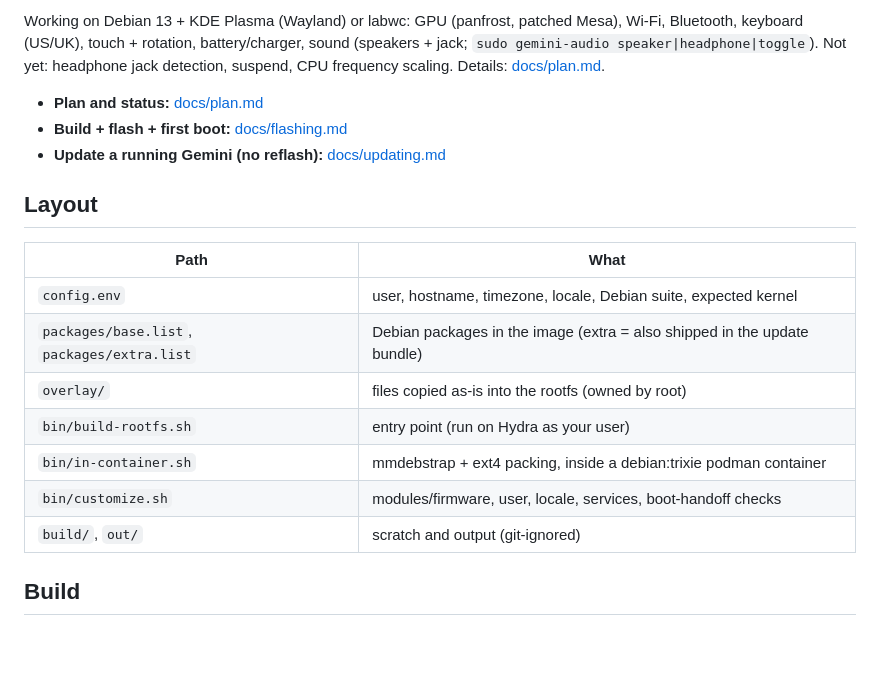
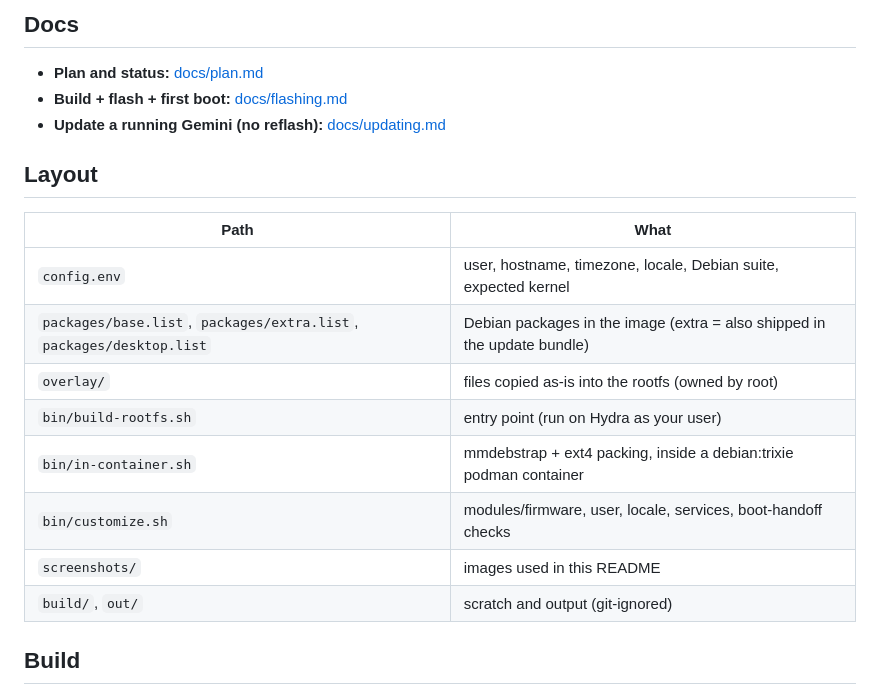
Before and after one commit to atzandrew/gemini-debian, a Markdown page: README.md, the part around one of its changes. Rendered like a GitHub page; blank space fills up the shorter version.

```diff
--- a/README.md
+++ b/README.md
@@ -50,9 +162,5 @@ gemini-nixos source). Thank you!
 
-Working on Debian 13 + KDE Plasma (Wayland) or labwc: GPU (panfrost, patched
-Mesa), Wi-Fi, Bluetooth, keyboard (US/UK), touch + rotation, battery/charger,
-sound (speakers + jack; `sudo gemini-audio speaker|headphone|toggle`). Not yet:
-headphone jack detection, suspend, CPU frequency scaling. Details:
-[docs/plan.md](docs/plan.md).
+## Docs
 
 - **Plan and status:** [docs/plan.md](docs/plan.md)
 - **Build + flash + first boot:** [docs/flashing.md](docs/flashing.md)
@@ -63,11 +171,12 @@ headphone jack detection, suspend, CPU frequency scaling. Details:
 | Path | What |
 |---|---|
 | `config.env` | user, hostname, timezone, locale, Debian suite, expected kernel |
-| `packages/base.list`, `packages/extra.list` | Debian packages in the image (extra = also shipped in the update bundle) |
+| `packages/base.list`, `packages/extra.list`, `packages/desktop.list` | Debian packages in the image (extra = also shipped in the update bundle) |
 | `overlay/` | files copied as-is into the rootfs (owned by root) |
 | `bin/build-rootfs.sh` | entry point (run on Hydra as your user) |
 | `bin/in-container.sh` | mmdebstrap + ext4 packing, inside a debian:trixie podman container |
 | `bin/customize.sh` | modules/firmware, user, locale, services, boot-handoff checks |
+| `screenshots/` | images used in this README |
 | `build/`, `out/` | scratch and output (git-ignored) |
 
 ## Build
```
Also changed, not shown: other parts of README.md (+118 -6 lines), screenshots/Screenshot_20261006_115128.png (added), screenshots/charging-mode.png (added).
